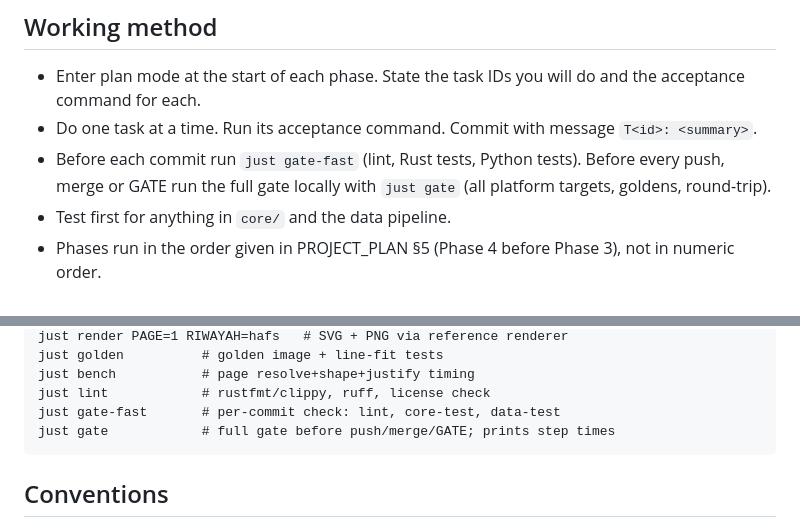
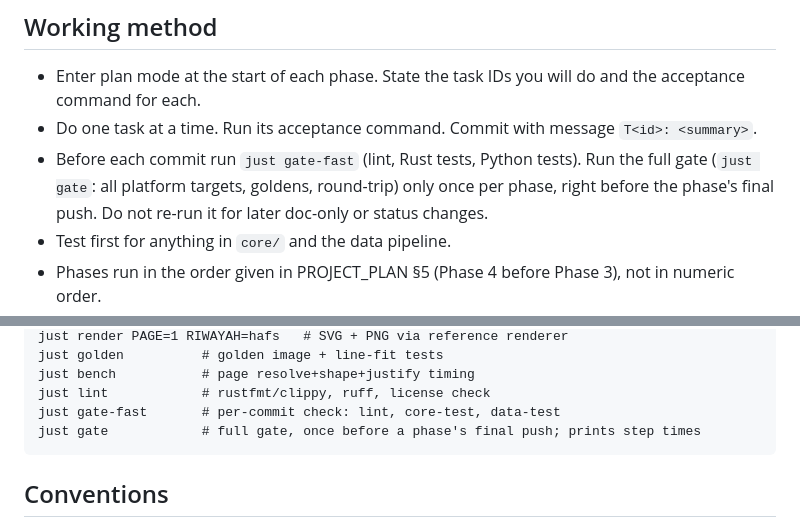
Before and after one commit to yiyoob/mushaflab, a Markdown page: CLAUDE.md, 2 parts joined by grey strips. Rendered like a GitHub page.

Commit message:
CLAUDE.md: full gate once per phase, before the final push
Co-Authored-By: Claude Opus 5.5 <noreply@anthropic.com>

````diff
--- a/CLAUDE.md
+++ b/CLAUDE.md
@@ -26,7 +26,7 @@ Stage 1 covers the 8 riwāyāt for which KFGQPC publishes full text, in the **15
 ## Working method
 - Enter plan mode at the start of each phase. State the task IDs you will do and the acceptance command for each.
 - Do one task at a time. Run its acceptance command. Commit with message `T<id>: <summary>`.
-- Before each commit run `just gate-fast` (lint, Rust tests, Python tests). Before every push, merge or GATE run the full gate locally with `just gate` (all platform targets, goldens, round-trip).
+- Before each commit run `just gate-fast` (lint, Rust tests, Python tests). Run the full gate (`just gate`: all platform targets, goldens, round-trip) only once per phase, right before the phase's final push. Do not re-run it for later doc-only or status changes.
 - Test first for anything in `core/` and the data pipeline.
 - Phases run in the order given in PROJECT_PLAN §5 (Phase 4 before Phase 3), not in numeric order.
 - Stop at every `GATE` in the plan and summarize results. Do not start the next phase without the owner's go-ahead.
@@ -49,7 +49,7 @@ just golden          # golden image + line-fit tests
 just bench           # page resolve+shape+justify timing
 just lint            # rustfmt/clippy, ruff, license check
 just gate-fast       # per-commit check: lint, core-test, data-test
-just gate            # full gate before push/merge/GATE; prints step times
+just gate            # full gate, once before a phase's final push; prints step times
 ```
 
 ## Conventions
````
